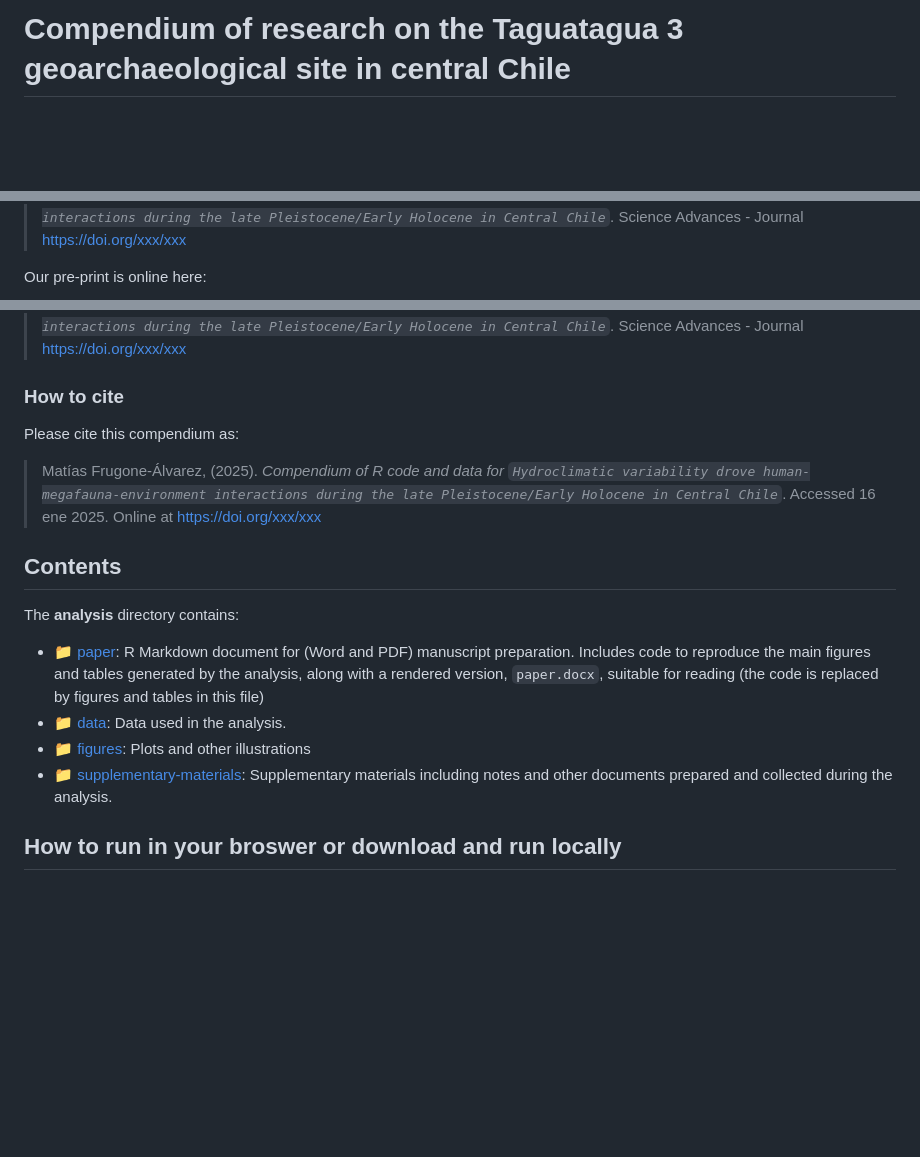
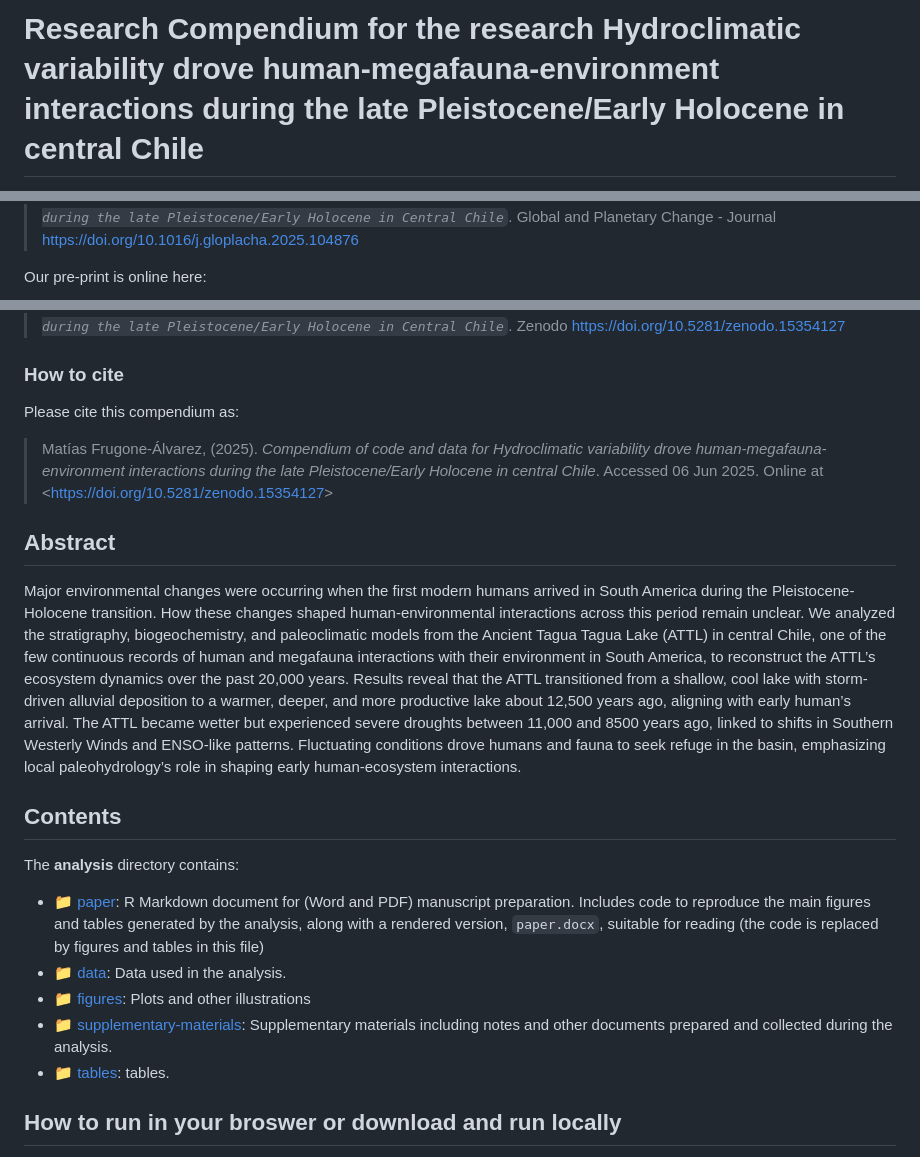
Before and after one commit to mat1506/TT3, a Markdown page: README.md, 3 parts joined by grey strips. GitHub-like rendering; blank space fills up the shorter version.

Commit message:
Actualizo README.md desde README.Rmd

```diff
--- a/README.md
+++ b/README.md
@@ -1,6 +1,6 @@
 
 <!-- README.md is generated from README.Rmd. Please edit that file -->
 
-# Compendium of research on the Taguatagua 3 geoarchaeological site in central Chile
+# Research Compendium for the research **Hydroclimatic variability drove human-megafauna-environment interactions during the late Pleistocene/Early Holocene in central Chile**
 
 [![Binder](https://mybinder.org/badge_logo.svg)](https://mybinder.org/v2/gh///master?urlpath=rstudio)
@@ -18,5 +16,6 @@ This repository contains the data and code for our paper:
 > *`Hydroclimatic variability drove human-megafauna-environment interactions during the late Pleistocene/Early Holocene in Central Chile`*.
-> Science Advances - Journal <https://doi.org/xxx/xxx>
+> Global and Planetary Change - Journal
+> <https://doi.org/10.1016/j.gloplacha.2025.104876>
 
 Our pre-print is online here:
 
@@ -31,13 +27,34 @@ Our pre-print is online here:
 > *`Hydroclimatic variability drove human-megafauna-environment interactions during the late Pleistocene/Early Holocene in Central Chile`*.
-> Science Advances - Journal <https://doi.org/xxx/xxx>
+> Zenodo <https://doi.org/10.5281/zenodo.15354127>
 
 ### How to cite
 
 Please cite this compendium as:
 
-> Matías Frugone-Álvarez, (2025). *Compendium of R code and data for
-> `Hydroclimatic variability drove human-megafauna-environment interactions during the late Pleistocene/Early Holocene in Central Chile`*.
-> Accessed 16 ene 2025. Online at <https://doi.org/xxx/xxx>
+> Matías Frugone-Álvarez, (2025). *Compendium of code and data for
+> Hydroclimatic variability drove human-megafauna-environment
+> interactions during the late Pleistocene/Early Holocene in central
+> Chile*. Accessed 06 Jun 2025. Online at
+> \<<https://doi.org/10.5281/zenodo.15354127>\>
+
+## Abstract
+
+Major environmental changes were occurring when the first modern humans
+arrived in South America during the Pleistocene-Holocene transition. How
+these changes shaped human-environmental interactions across this period
+remain unclear. We analyzed the stratigraphy, biogeochemistry, and
+paleoclimatic models from the Ancient Tagua Tagua Lake (ATTL) in central
+Chile, one of the few continuous records of human and megafauna
+interactions with their environment in South America, to reconstruct the
+ATTL’s ecosystem dynamics over the past 20,000 years. Results reveal
+that the ATTL transitioned from a shallow, cool lake with storm-driven
+alluvial deposition to a warmer, deeper, and more productive lake about
+12,500 years ago, aligning with early human’s arrival. The ATTL became
+wetter but experienced severe droughts between 11,000 and 8500 years
+ago, linked to shifts in Southern Westerly Winds and ENSO-like patterns.
+Fluctuating conditions drove humans and fauna to seek refuge in the
+basin, emphasizing local paleohydrology’s role in shaping early
+human-ecosystem interactions.
 
 ## Contents
 
@@ -55,6 +72,7 @@ The **analysis** directory contains:
   supplementary-materials](/analysis/supplementary-materials):
   Supplementary materials including notes and other documents prepared
   and collected during the analysis.
+- [:file_folder: tables](/analysis/Table): tables.
 
 ## How to run in your broswer or download and run locally
 
```
Also changed, not shown: other parts of README.md (+11 -16 lines).
